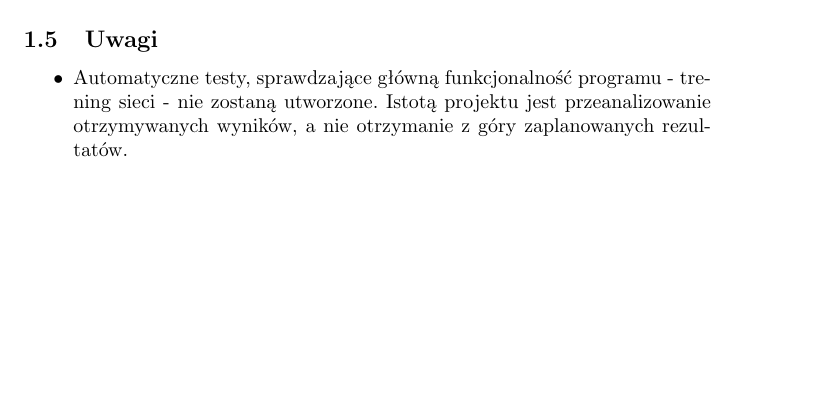
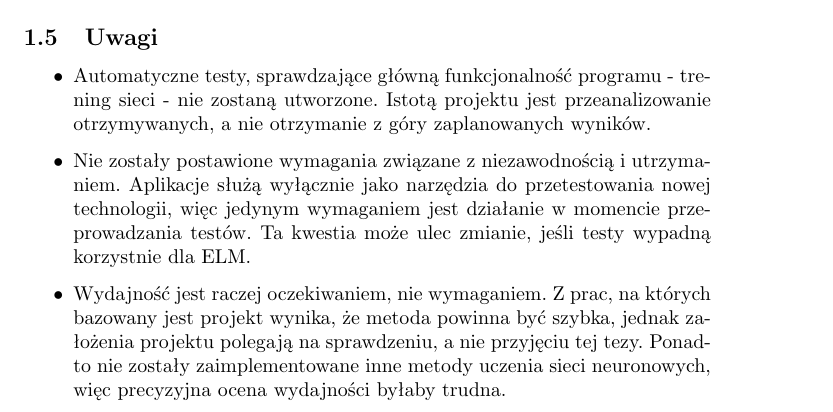
Before and after one commit to Alkuerissa/ELM, a LaTeX document (analiza.tex): part of page 5 of 6, cut so that both start at the same text, the shorter picture padded with empty space. Compiled offline with pdfLaTeX.

Commit message:
Uwagi dotyczące wymagań

```diff
--- a/analiza.tex
+++ b/analiza.tex
@@ -115,7 +115,9 @@ Instrukcja użytkownika & 4 dni & 11.12.2016 & 14.12.2016 \\
 \end{table}
 \subsection{Uwagi}
 \begin{itemize}
-\item Automatyczne testy, sprawdzające główną funkcjonalność programu - trening sieci - nie zostaną utworzone. Istotą projektu jest przeanalizowanie otrzymywanych wyników, a nie otrzymanie z góry zaplanowanych rezultatów.
+\item Automatyczne testy, sprawdzające główną funkcjonalność programu - trening sieci - nie zostaną utworzone. Istotą projektu jest przeanalizowanie otrzymywanych, a nie otrzymanie z góry zaplanowanych wyników.
+\item Nie zostały postawione wymagania związane z niezawodnością i utrzymaniem. Aplikacje służą wyłącznie jako narzędzia do przetestowania nowej technologii, więc jedynym wymaganiem jest działanie w momencie przeprowadzania testów. Ta kwestia może ulec zmianie, jeśli testy wypadną korzystnie dla ELM.
+\item Wydajność jest raczej oczekiwaniem, nie wymaganiem. Z prac, na których bazowany jest projekt wynika, że metoda powinna być szybka, jednak założenia projektu polegają na sprawdzeniu, a nie przyjęciu tej tezy. Ponadto nie zostały zaimplementowane inne metody uczenia sieci neuronowych, więc precyzyjna ocena wydajności byłaby trudna.
 \end{itemize}
 \clearpage
 \section{Wykaz ważniejszych oznaczeń i akronimów}
```
